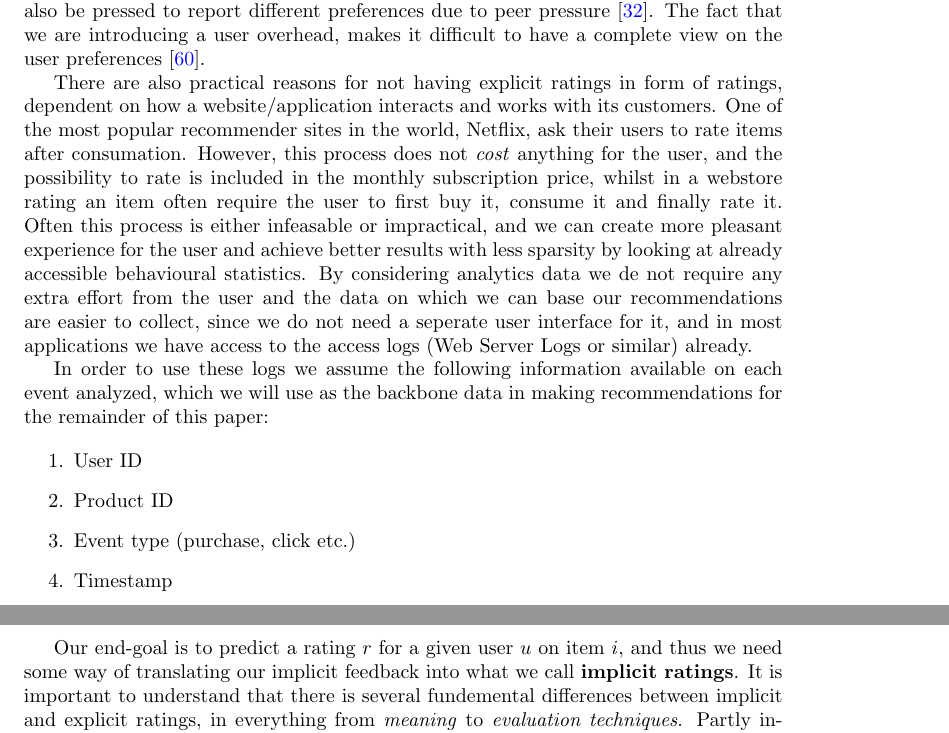
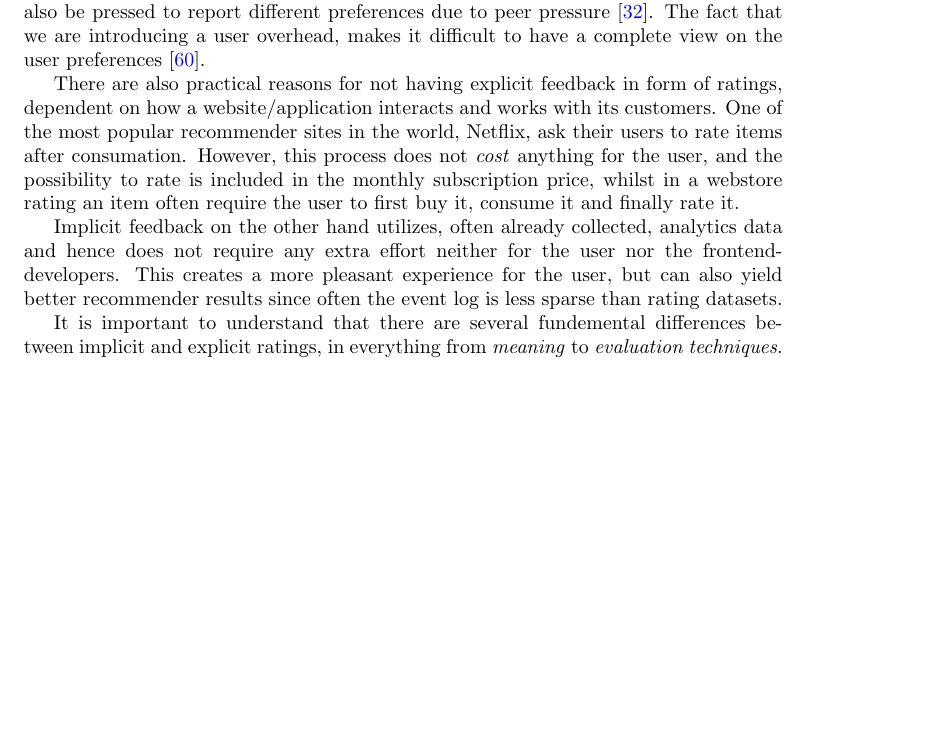
Before and after one commit to mcmhav/muchBazar, a LaTeX thesis (src/report.tex, which reads src/masterChapters/04-algorithmic-background/02-implicitFeedback.tex): two parts of pages 94 and 95 of 140 before the commit and part of page 95 of 140 after it, the two joined at a grey line, cut so that both start at the same text, the shorter picture padded with empty space. Compiled offline with pdfLaTeX.

Commit message:
Fix structure of impl

```diff
--- a/src/masterChapters/04-algorithmic-background/02-implicitFeedback.tex
+++ b/src/masterChapters/04-algorithmic-background/02-implicitFeedback.tex
@@ -19,39 +44,24 @@ report different preferences due to peer pressure \cite{bell2007scalable}. The
 fact that we are introducing a user overhead, makes it difficult to have a
 complete view on the user preferences~\cite{Jawaheer2010}.
 
-There are also practical reasons for not having explicit ratings in form of
+There are also practical reasons for not having explicit feedback in form of
 ratings, dependent on how a website/application interacts and works with its
 customers. One of the most popular recommender sites in the world, Netflix, ask
 their users to rate items after consumation. However, this process does not
 \textit{cost} anything for the user, and the possibility to rate is included in
 the monthly subscription price, whilst in a webstore rating an item often
-require the user to first buy it, consume it and finally rate it. Often this
-process is either infeasable or impractical, and we can create more pleasant
-experience for the user and achieve better results with less sparsity by
-looking at already accessible behavioural statistics. By considering analytics
-data we de not require any extra effort from the user and the data on which we
-can base our recommendations are easier to collect, since we do not need a
-seperate user interface for it, and in most applications we have access to the
-access logs (Web Server Logs or similar) already.
+require the user to first buy it, consume it and finally rate it.
 
-In order to use these logs we assume the following information available on
-each event analyzed, which we will use as the backbone data in making
-recommendations for the remainder of this paper:
+Implicit feedback on the other hand utilizes, often already collected,
+analytics data and hence does not require any extra effort neither for the user
+nor the frontend-developers. This creates a more pleasant experience for the
+user, but can also yield better recommender results since often the event log
+is less sparse than rating datasets.
 
-\begin{enumerate}
-  \item User ID
-  \item Product ID
-  \item Event type (purchase, click etc.)
-  \item Timestamp
-\end{enumerate}
-
-Our end-goal is to predict a rating $r$ for a given user $u$ on item $i$, and
-thus we need some way of translating our implicit feedback into what we call
-\textbf{implicit ratings}. It is important to understand that there is several
-fundemental differences between implicit and explicit ratings, in everything
-from \textit{meaning} to \textit{evaluation techniques}. Partly inspired by Hu
-et al.~\cite{Hu2008}, we can identify the following key charecterstics and
-differences between them:
+It is important to understand that there are several fundemental differences
+between implicit and explicit ratings, in everything from \textit{meaning} to
+\textit{evaluation techniques}. Partly inspired by Hu et al.~\cite{Hu2008}, we
+can identify the following key charecterstics and differences between them:
 
 \textbf{Explicit ratings:}
 \begin{itemize}
```
Also changed, not shown: src/masterChapters/04-algorithmic-background/02-implicitFeedback.tex (47 more changed lines).
